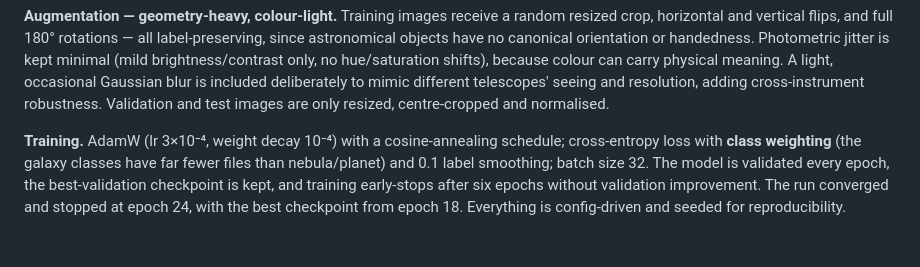
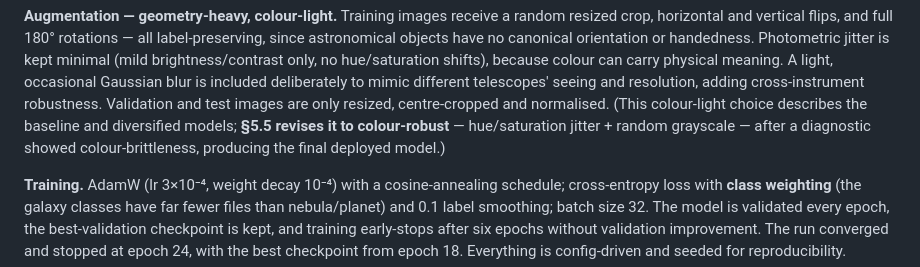
Before and after one commit to adityapriyadarshi2025/scale-x-odyssey, a Markdown page: docs/RESULTS.md, the part around the change. Drawn GitHub-style; blank space fills up the shorter version.

```diff
--- a/docs/RESULTS.md
+++ b/docs/RESULTS.md
@@ -97,6 +97,9 @@ only, no hue/saturation shifts), because colour can carry physical meaning. A
 light, occasional Gaussian blur is included deliberately to mimic different
 telescopes' seeing and resolution, adding cross-instrument robustness.
 Validation and test images are only resized, centre-cropped and normalised.
+(This colour-light choice describes the baseline and diversified models; **§5.5
+revises it to colour-robust** — hue/saturation jitter + random grayscale — after
+a diagnostic showed colour-brittleness, producing the final deployed model.)
 
 **Training.** AdamW (lr 3×10⁻⁴, weight decay 10⁻⁴) with a cosine-annealing
 schedule; cross-entropy loss with **class weighting** (the galaxy classes have
```
Also changed, not shown: README.md (+12 -9 lines).
